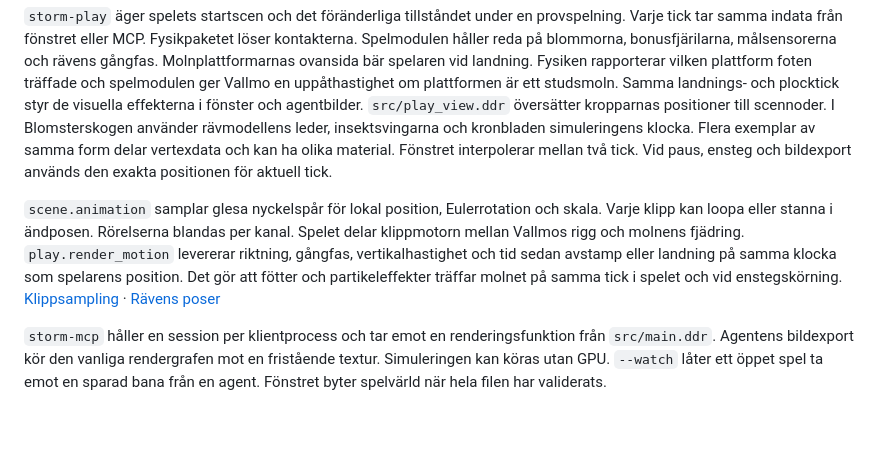
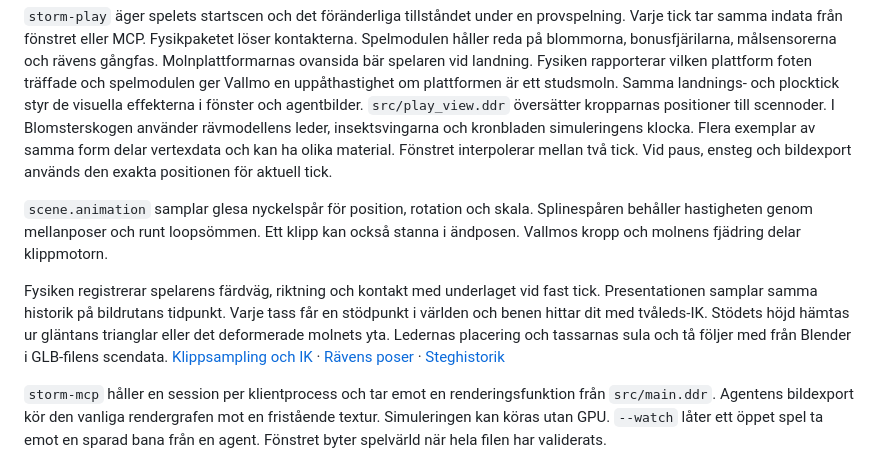
Before and after one commit to Mik-pe/storm, a Markdown page: docs/design.md, the part around the change. GitHub-like rendering; blank space fills up the shorter version.

```diff
--- a/docs/design.md
+++ b/docs/design.md
@@ -289,7 +289,9 @@ ECS-grafen äger geometri, material och transformer. Hierarkin och geometrin har
 
 `storm-play` äger spelets startscen och det föränderliga tillståndet under en provspelning. Varje tick tar samma indata från fönstret eller MCP. Fysikpaketet löser kontakterna. Spelmodulen håller reda på blommorna, bonusfjärilarna, målsensorerna och rävens gångfas. Molnplattformarnas ovansida bär spelaren vid landning. Fysiken rapporterar vilken plattform foten träffade och spelmodulen ger Vallmo en uppåthastighet om plattformen är ett studsmoln. Samma landnings- och plocktick styr de visuella effekterna i fönster och agentbilder. `src/play_view.ddr` översätter kropparnas positioner till scennoder. I Blomsterskogen använder rävmodellens leder, insektsvingarna och kronbladen simuleringens klocka. Flera exemplar av samma form delar vertexdata och kan ha olika material. Fönstret interpolerar mellan två tick. Vid paus, ensteg och bildexport används den exakta positionen för aktuell tick.
 
-`scene.animation` samplar glesa nyckelspår för lokal position, Eulerrotation och skala. Varje klipp kan loopa eller stanna i ändposen. Rörelserna blandas per kanal. Spelet delar klippmotorn mellan Vallmos rigg och molnens fjädring. `play.render_motion` levererar riktning, gångfas, vertikalhastighet och tid sedan avstamp eller landning på samma klocka som spelarens position. Det gör att fötter och partikeleffekter träffar molnet på samma tick i spelet och vid enstegskörning. [Klippsampling](../packages/storm-scene/src/animation.ddr) · [Rävens poser](../src/fox_animation.ddr)
+`scene.animation` samplar glesa nyckelspår för position, rotation och skala. Splinespåren behåller hastigheten genom mellanposer och runt loopsömmen. Ett klipp kan också stanna i ändposen. Vallmos kropp och molnens fjädring delar klippmotorn.
+
+Fysiken registrerar spelarens färdväg, riktning och kontakt med underlaget vid fast tick. Presentationen samplar samma historik på bildrutans tidpunkt. Varje tass får en stödpunkt i världen och benen hittar dit med tvåleds-IK. Stödets höjd hämtas ur gläntans trianglar eller det deformerade molnets yta. Ledernas placering och tassarnas sula och tå följer med från Blender i GLB-filens scendata. [Klippsampling och IK](../packages/storm-scene/src/animation.ddr) · [Rävens poser](../src/fox_animation.ddr) · [Steghistorik](../packages/storm-play/src/stride.ddr)
 
 `storm-mcp` håller en session per klientprocess och tar emot en renderingsfunktion från `src/main.ddr`. Agentens bildexport kör den vanliga rendergrafen mot en fristående textur. Simuleringen kan köras utan GPU. `--watch` låter ett öppet spel ta emot en sparad bana från en agent. Fönstret byter spelvärld när hela filen har validerats.
 
```
Also changed, not shown: README.md (+4 -2 lines), docs/blomsterskogen.png, docs/buketten.png, docs/vallmo.png, 2 other files.
